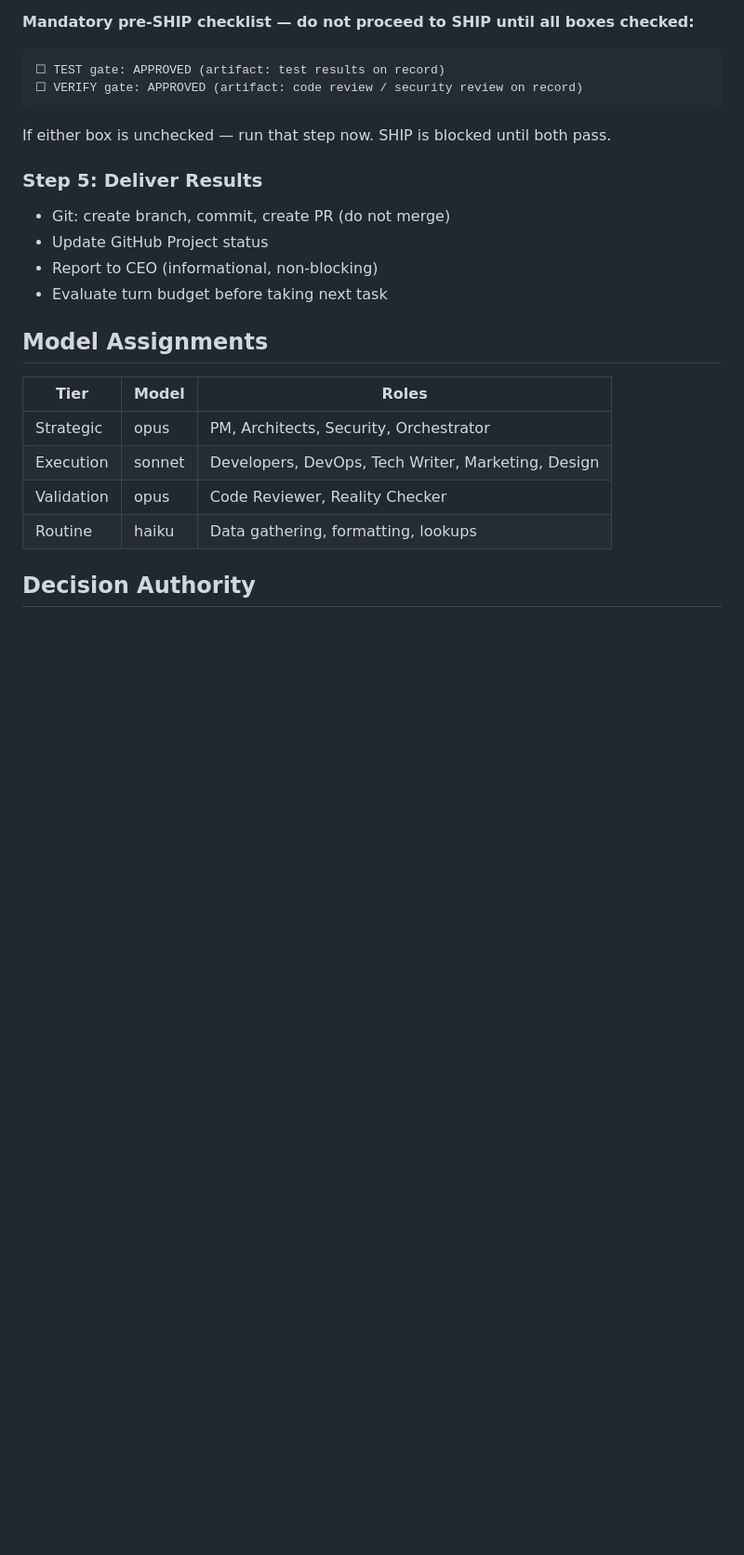
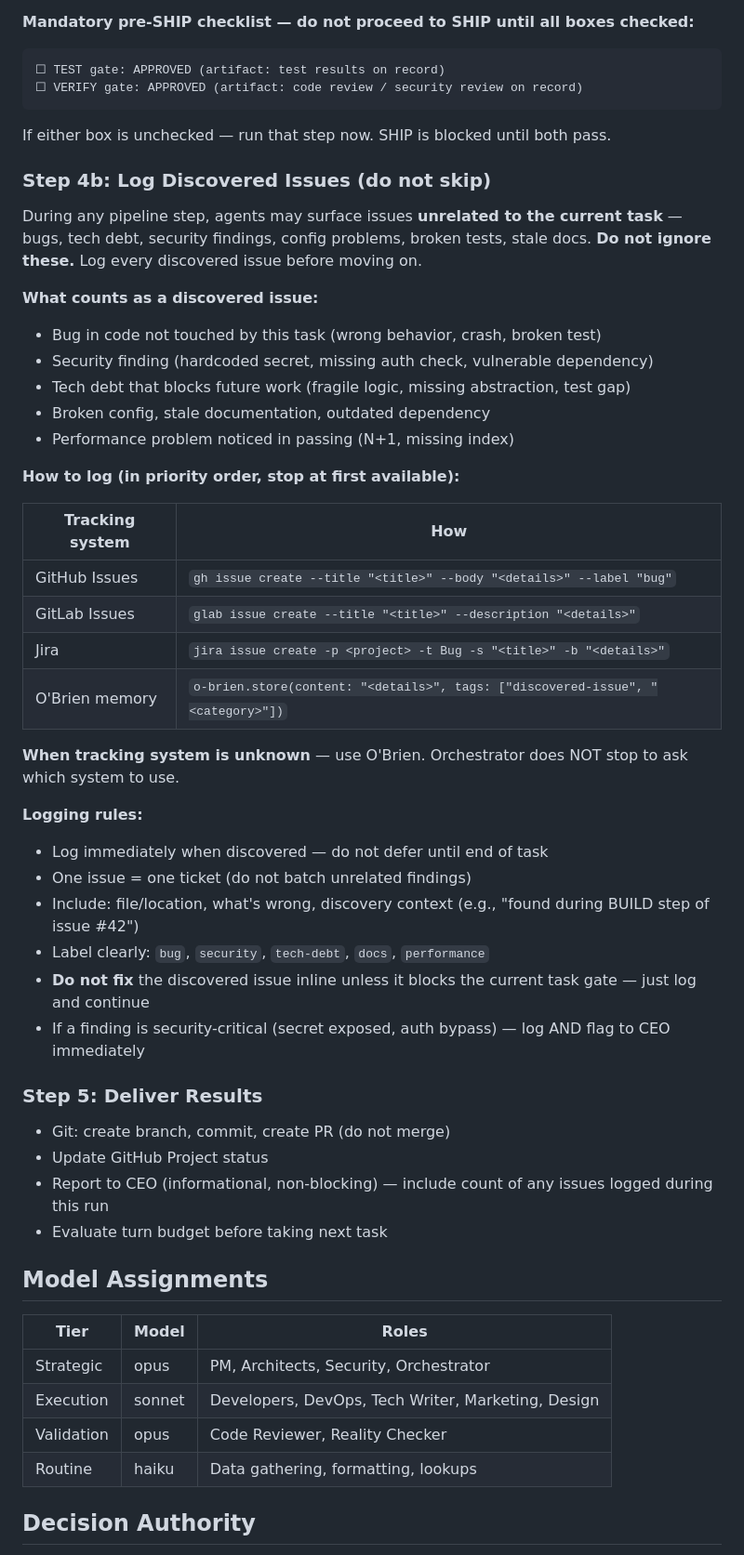
Before and after one commit to Neftedollar/multiagent-template, a Markdown page: .claude/commands/orchestrator.md, the part around the change. Shown at 93% size. Drawn GitHub-style; blank space fills up the shorter version.

Commit message:
feat(orchestrator): log discovered issues during pipeline (Step 4b — bug/security/tech-debt tracking)

````diff
--- a/.claude/commands/orchestrator.md
+++ b/.claude/commands/orchestrator.md
@@ -164,10 +164,40 @@ Match task type to pipeline. **Every step is mandatory — no skipping.**
 ```
 If either box is unchecked — run that step now. SHIP is blocked until both pass.
 
+### Step 4b: Log Discovered Issues (do not skip)
+
+During any pipeline step, agents may surface issues **unrelated to the current task** — bugs, tech debt, security findings, config problems, broken tests, stale docs. **Do not ignore these.** Log every discovered issue before moving on.
+
+**What counts as a discovered issue:**
+- Bug in code not touched by this task (wrong behavior, crash, broken test)
+- Security finding (hardcoded secret, missing auth check, vulnerable dependency)
+- Tech debt that blocks future work (fragile logic, missing abstraction, test gap)
+- Broken config, stale documentation, outdated dependency
+- Performance problem noticed in passing (N+1, missing index)
+
+**How to log (in priority order, stop at first available):**
+
+| Tracking system | How |
+|-----------------|-----|
+| GitHub Issues | `gh issue create --title "<title>" --body "<details>" --label "bug"` |
+| GitLab Issues | `glab issue create --title "<title>" --description "<details>"` |
+| Jira | `jira issue create -p <project> -t Bug -s "<title>" -b "<details>"` |
+| O'Brien memory | `o-brien.store(content: "<details>", tags: ["discovered-issue", "<category>"])` |
+
+**When tracking system is unknown** — use O'Brien. Orchestrator does NOT stop to ask which system to use.
+
+**Logging rules:**
+- Log immediately when discovered — do not defer until end of task
+- One issue = one ticket (do not batch unrelated findings)
+- Include: file/location, what's wrong, discovery context (e.g., "found during BUILD step of issue #42")
+- Label clearly: `bug`, `security`, `tech-debt`, `docs`, `performance`
+- **Do not fix** the discovered issue inline unless it blocks the current task gate — just log and continue
+- If a finding is security-critical (secret exposed, auth bypass) — log AND flag to CEO immediately
+
 ### Step 5: Deliver Results
 - Git: create branch, commit, create PR (do not merge)
 - Update GitHub Project status
-- Report to CEO (informational, non-blocking)
+- Report to CEO (informational, non-blocking) — include count of any issues logged during this run
 - Evaluate turn budget before taking next task
 
 ## Model Assignments
````
Also changed, not shown: 1 other file.
